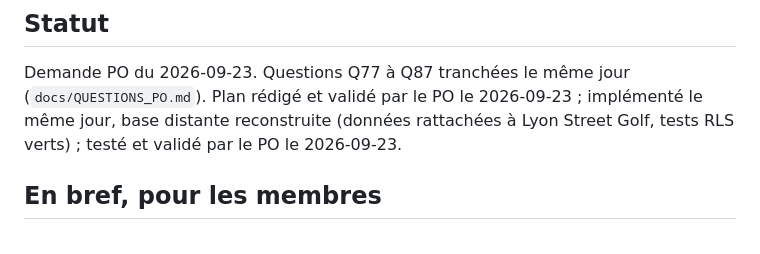
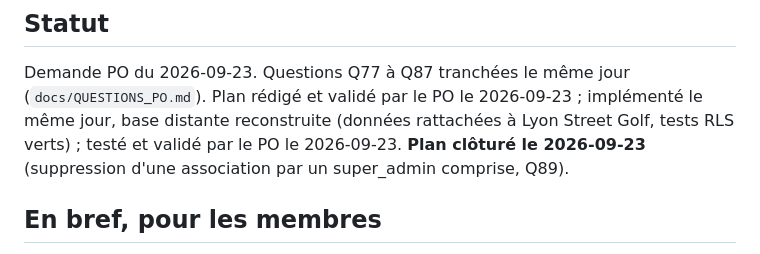
Before and after one commit to CenturySpine/nuni, a Markdown page: docs/plans/18_associations.md, the part around the change. Drawn GitHub-style.

Commit message:
docs: close plan 18 (associations)
Co-Authored-By: Claude Opus 5.5 <noreply@anthropic.com>

```diff
--- a/docs/plans/18_associations.md
+++ b/docs/plans/18_associations.md
@@ -6,6 +6,7 @@ Demande PO du 2026-09-23. Questions Q77 à Q87 tranchées le même jour (`docs/Q
 Plan rédigé et validé par le PO le 2026-09-23 ; implémenté le même jour, base distante
 reconstruite (données rattachées à Lyon Street Golf, tests RLS verts) ; testé et validé par le PO le
 2026-09-23.
+**Plan clôturé le 2026-09-23** (suppression d'une association par un super_admin comprise, Q89).
 
 ## En bref, pour les membres
 
```
Also changed, not shown: docs/plans/00_plan_ensemble.md (+1 -1 lines).
